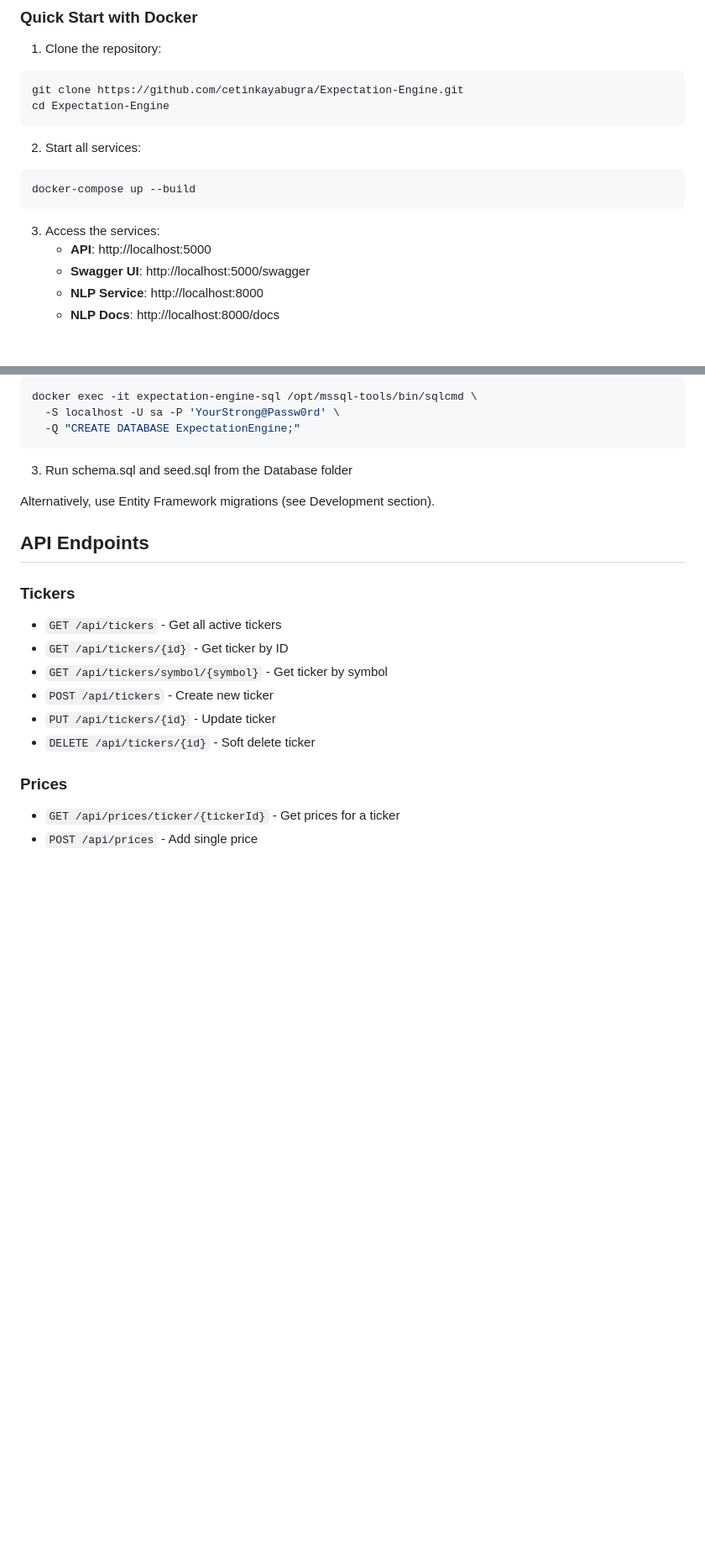
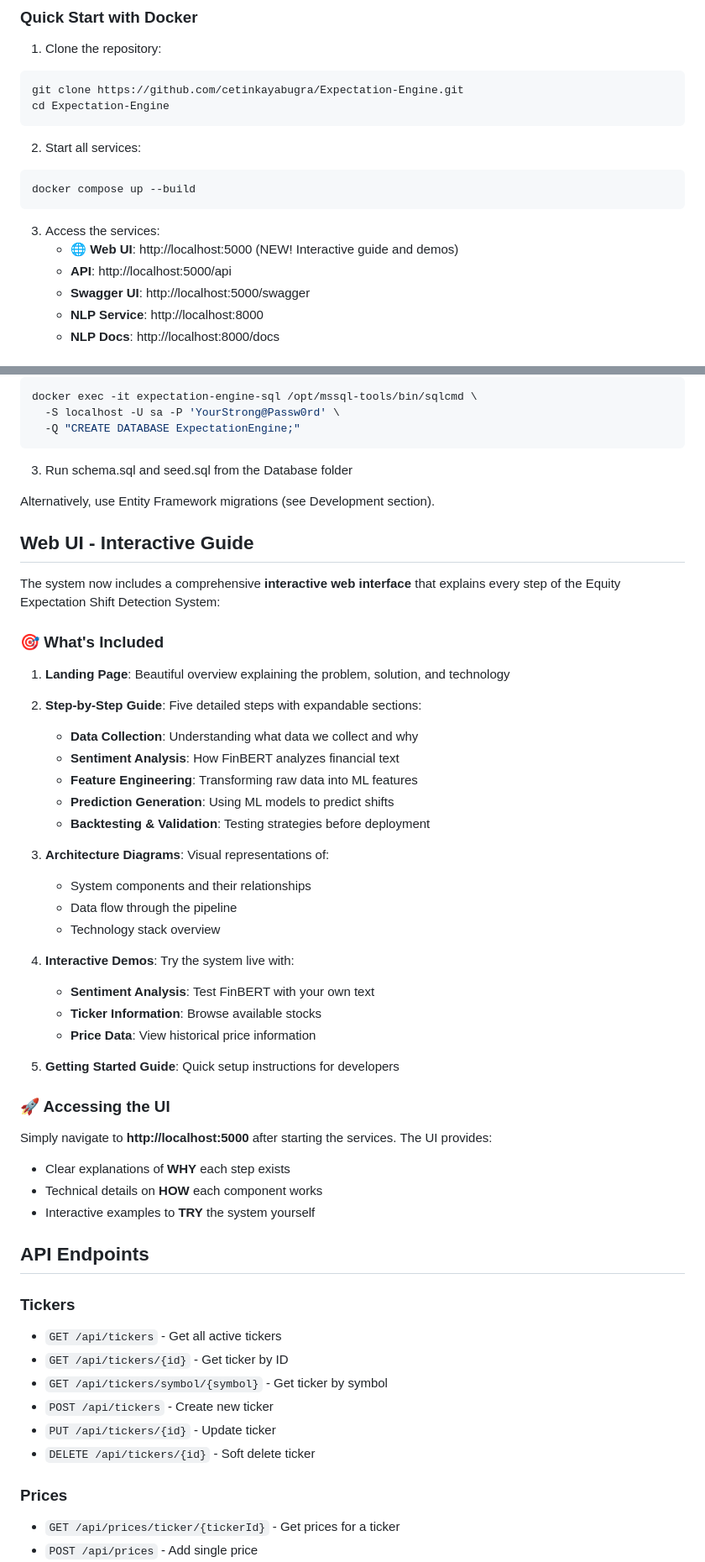
Before and after one commit to cetinkayabugra/Expectation-Engine, a Markdown page: README.md, 2 parts joined by grey strips. Shown at 84% size. Drawn GitHub-style; blank space fills up the shorter version.

Commit message:
Update README and add comprehensive UI documentation
Co-authored-by: cetinkayabugra <146329276+cetinkayabugra@users.noreply.github.com>

````diff
--- a/README.md
+++ b/README.md
@@ -42,11 +48,12 @@ cd Expectation-Engine
 
 2. Start all services:
 ```bash
-docker-compose up --build
+docker compose up --build
 ```
 
 3. Access the services:
-   - **API**: http://localhost:5000
+   - **🌐 Web UI**: http://localhost:5000 (NEW! Interactive guide and demos)
+   - **API**: http://localhost:5000/api
    - **Swagger UI**: http://localhost:5000/swagger
    - **NLP Service**: http://localhost:8000
    - **NLP Docs**: http://localhost:8000/docs
@@ -70,6 +77,39 @@ docker exec -it expectation-engine-sql /opt/mssql-tools/bin/sqlcmd \
 3. Run schema.sql and seed.sql from the Database folder
 
 Alternatively, use Entity Framework migrations (see Development section).
+
+## Web UI - Interactive Guide
+
+The system now includes a comprehensive **interactive web interface** that explains every step of the Equity Expectation Shift Detection System:
+
+### 🎯 What's Included
+
+1. **Landing Page**: Beautiful overview explaining the problem, solution, and technology
+2. **Step-by-Step Guide**: Five detailed steps with expandable sections:
+   - **Data Collection**: Understanding what data we collect and why
+   - **Sentiment Analysis**: How FinBERT analyzes financial text
+   - **Feature Engineering**: Transforming raw data into ML features
+   - **Prediction Generation**: Using ML models to predict shifts
+   - **Backtesting & Validation**: Testing strategies before deployment
+
+3. **Architecture Diagrams**: Visual representations of:
+   - System components and their relationships
+   - Data flow through the pipeline
+   - Technology stack overview
+
+4. **Interactive Demos**: Try the system live with:
+   - **Sentiment Analysis**: Test FinBERT with your own text
+   - **Ticker Information**: Browse available stocks
+   - **Price Data**: View historical price information
+
+5. **Getting Started Guide**: Quick setup instructions for developers
+
+### 🚀 Accessing the UI
+
+Simply navigate to **http://localhost:5000** after starting the services. The UI provides:
+- Clear explanations of **WHY** each step exists
+- Technical details on **HOW** each component works
+- Interactive examples to **TRY** the system yourself
 
 ## API Endpoints
 
````
Also changed, not shown: other parts of README.md (+6 -0 lines), UI_DOCUMENTATION.md (added, +215 -0 lines).
